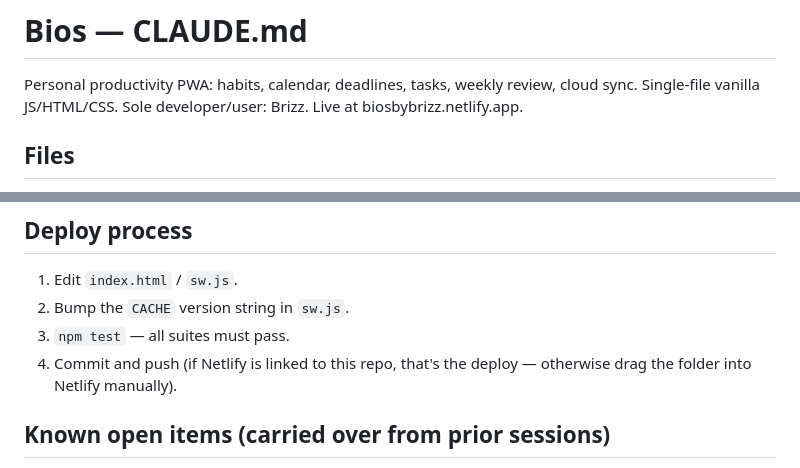
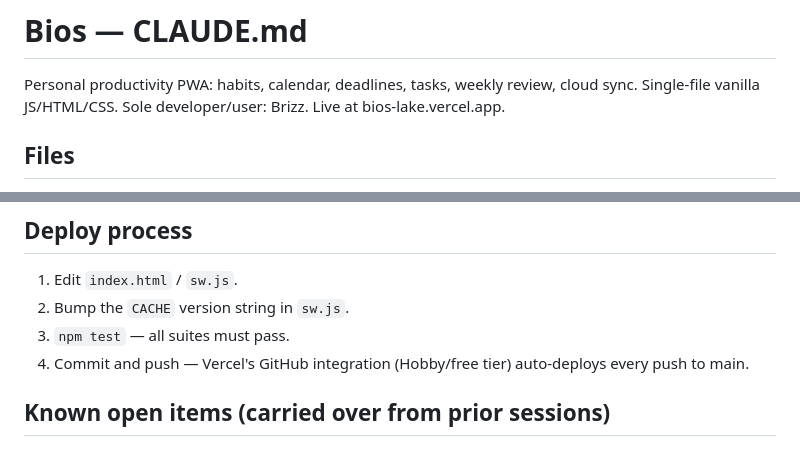
Before and after one commit to mountbrizz-sys/bios, a Markdown page: CLAUDE.md, 2 parts joined by grey strips. GitHub-like rendering.

Commit message:
Update CLAUDE.md: hosting moved from Netlify to Vercel
Co-Authored-By: Claude Sonnet 5 <noreply@anthropic.com>

```diff
--- a/CLAUDE.md
+++ b/CLAUDE.md
@@ -2,7 +2,7 @@
 
 Personal productivity PWA: habits, calendar, deadlines, tasks, weekly review,
 cloud sync. Single-file vanilla JS/HTML/CSS. Sole developer/user: Brizz.
-Live at biosbybrizz.netlify.app.
+Live at bios-lake.vercel.app.
 
 ## Files
 - `index.html` — the entire app (HTML/CSS/JS in one file)
@@ -47,8 +47,8 @@ npm test          # before every deploy
 1. Edit `index.html` / `sw.js`.
 2. Bump the `CACHE` version string in `sw.js`.
 3. `npm test` — all suites must pass.
-4. Commit and push (if Netlify is linked to this repo, that's the deploy —
-   otherwise drag the folder into Netlify manually).
+4. Commit and push — Vercel's GitHub integration (Hobby/free tier)
+   auto-deploys every push to main.
 
 ## Known open items (carried over from prior sessions)
 - Deleting a single occurrence of a recurring appointment gets silently
```
